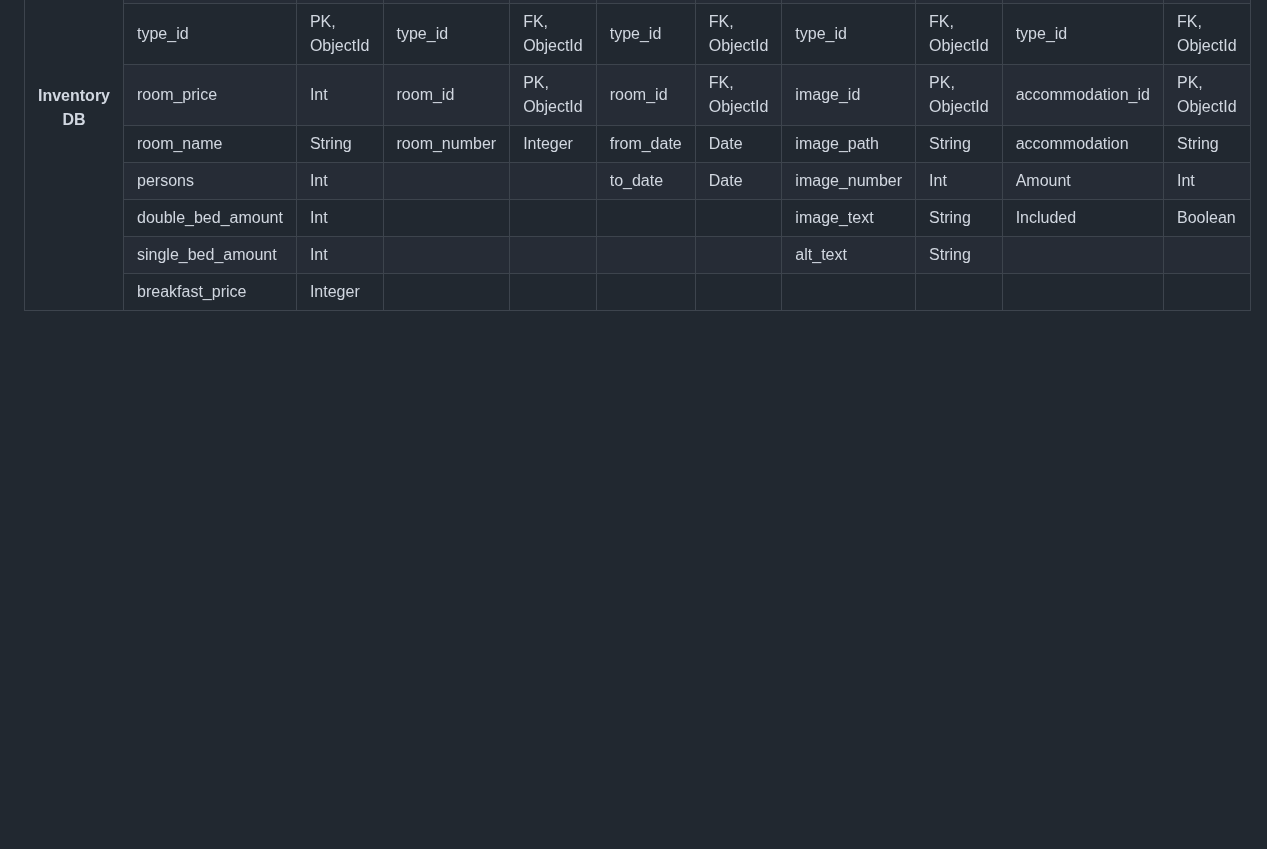
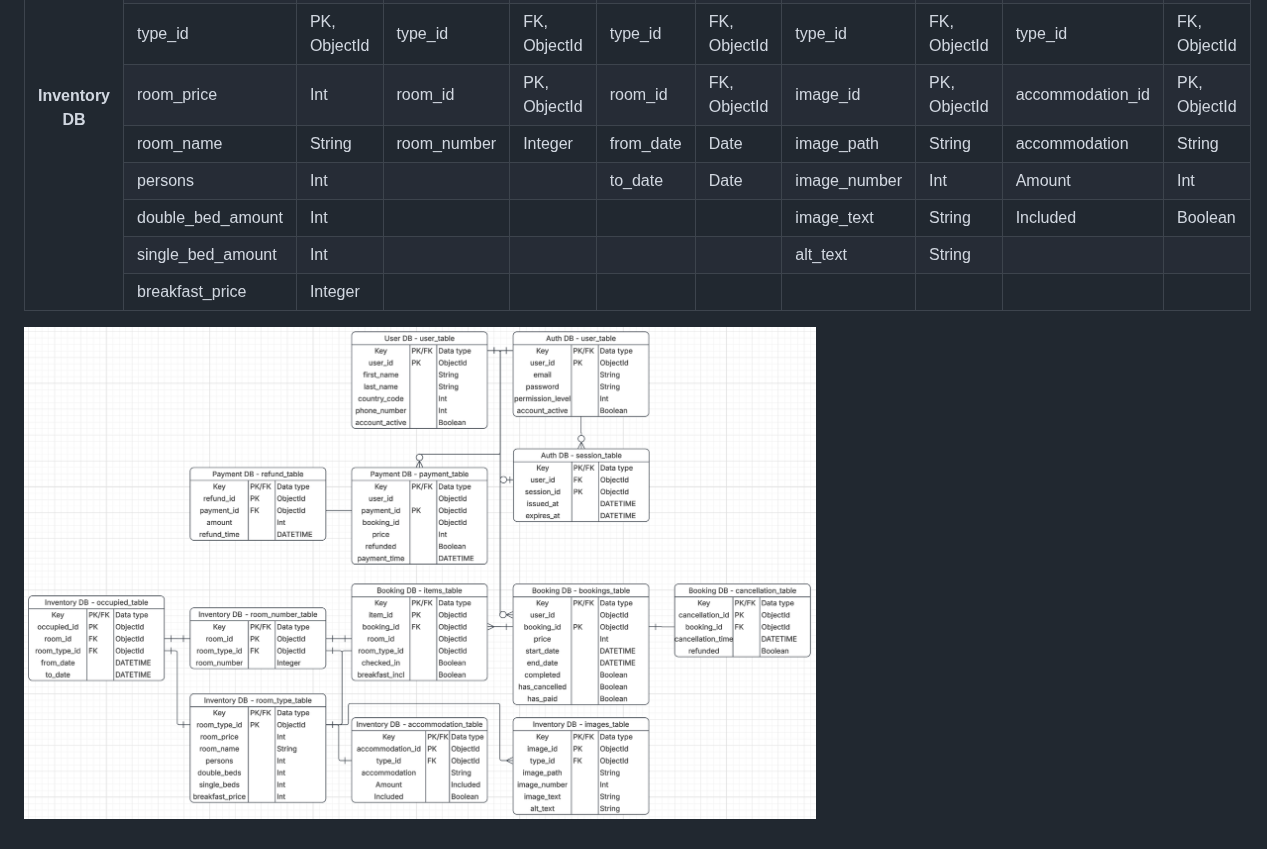
Before and after one commit to isakeghv/hotel_booking, a Markdown page: db_tables.md, the part around the change. Rendered like a GitHub page; pictures changed too: project-images/db_relations_img.png (added); blank space fills up the shorter version.

Commit message:
Chore: Added image of db relations

```diff
--- a/db_tables.md
+++ b/db_tables.md
@@ -207,3 +207,5 @@ This document contains the tables (with which content) the databases should have
     <td></td><td></td>
   </tr>
 </table>
+
+![Relations of the databases and tables](project-images/db_relations_img.png)
```
